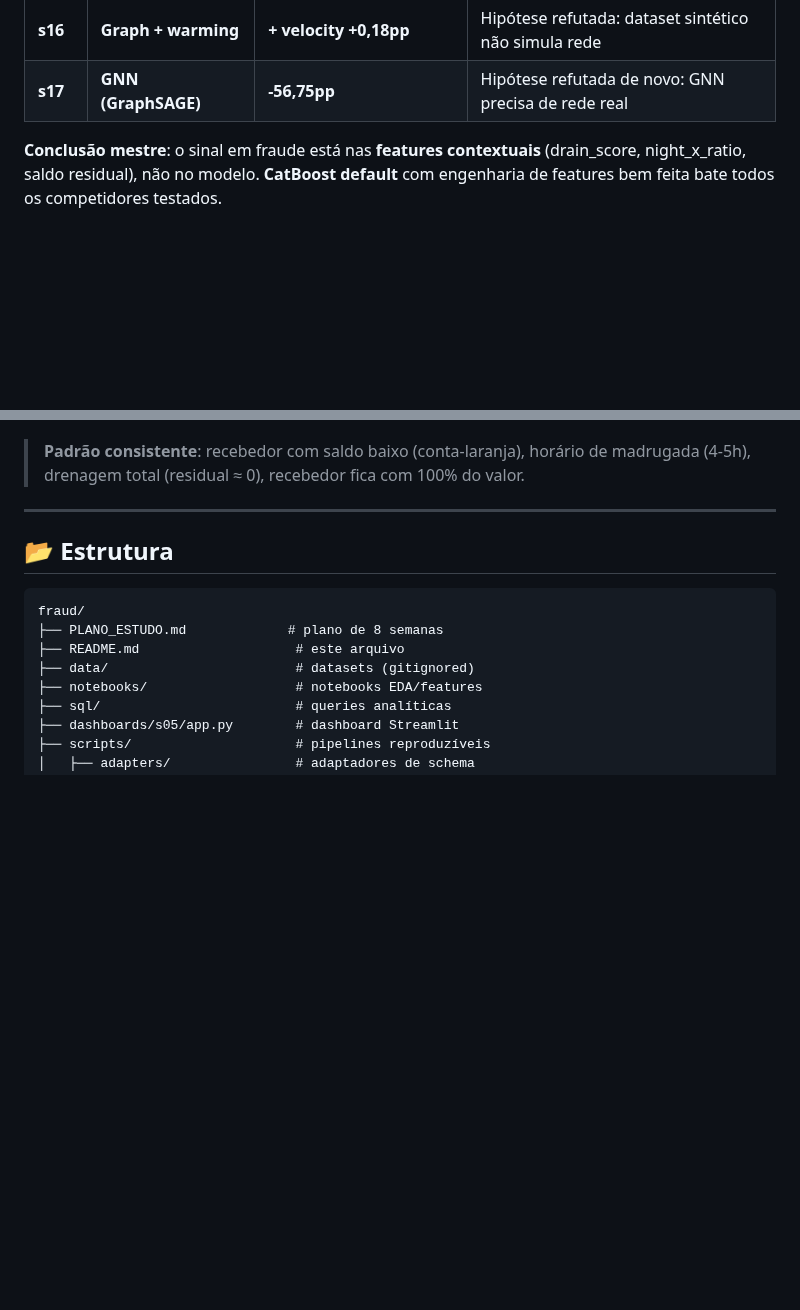
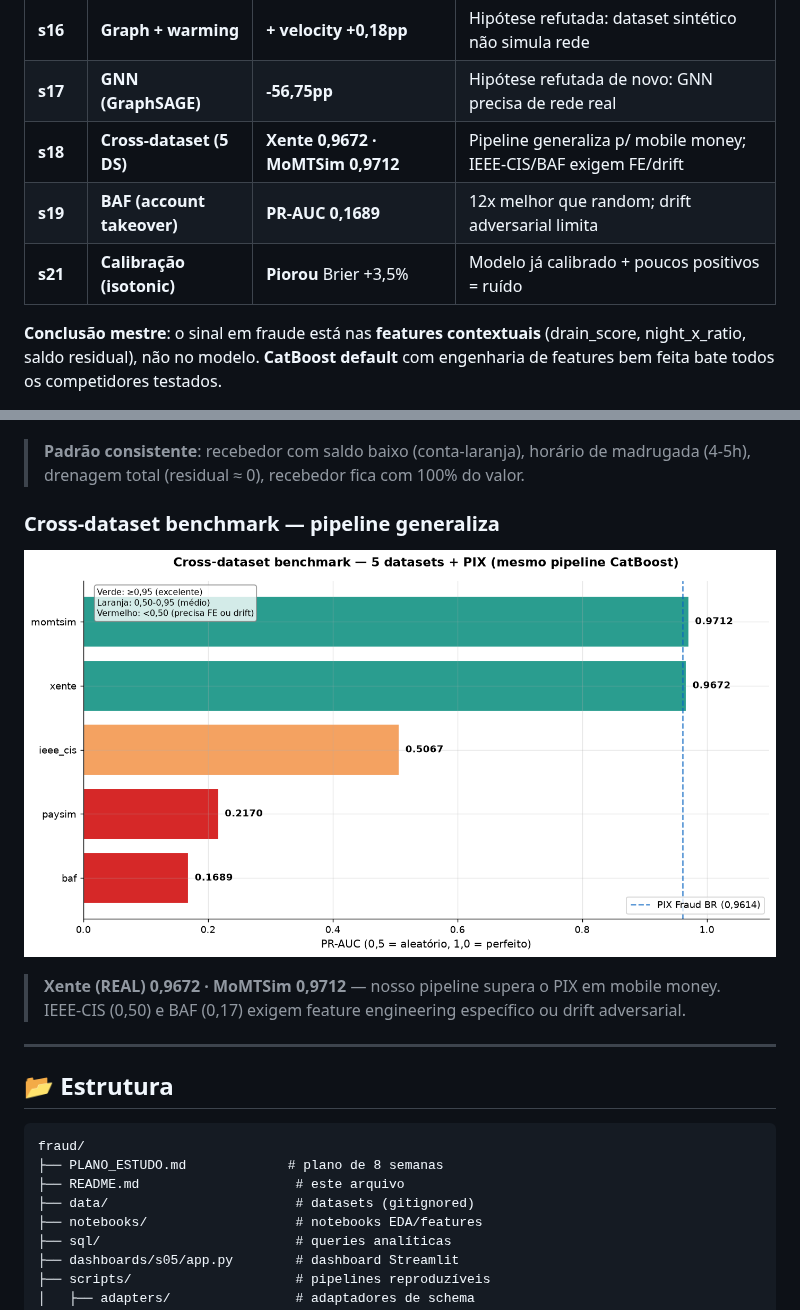
Before and after one commit to vinidias/Fraud-Analytics-PIX-Fraud-Detection-, a Markdown page: README.md, 2 parts joined by grey strips. Rendered like a GitHub page; pictures changed too: docs/images/08_cross_dataset.png (added); blank space fills up the shorter version.

Commit message:
feat(s18-s21): cross-dataset benchmark (5 DS: Xente 0.9672, MoMTSim 0.9712) + BAF deep dive (drift adversarial) + calibracao isotonic (falhou) + dashboard Cross-Dataset + grafico 08

```diff
--- a/README.md
+++ b/README.md
@@ -25,6 +25,9 @@ Dataset principal: [**PIX Fraud BR**](https://huggingface.co/datasets/andremessi
 | **s15** | **Modelo externo** | **CatBoost 6x mais rápido** | RF externo: irreprodutível (5 features anônimas) |
 | **s16** | **Graph + warming** | **+ velocity +0,18pp** | Hipótese refutada: dataset sintético não simula rede |
 | **s17** | **GNN (GraphSAGE)** | **-56,75pp** | Hipótese refutada de novo: GNN precisa de rede real |
+| **s18** | **Cross-dataset (5 DS)** | **Xente 0,9672 · MoMTSim 0,9712** | Pipeline generaliza p/ mobile money; IEEE-CIS/BAF exigem FE/drift |
+| **s19** | **BAF (account takeover)** | **PR-AUC 0,1689** | 12x melhor que random; drift adversarial limita |
+| **s21** | **Calibração (isotonic)** | **Piorou** Brier +3,5% | Modelo já calibrado + poucos positivos = ruído |
 
 **Conclusão mestre**: o sinal em fraude está nas **features contextuais** (drain_score, night_x_ratio, saldo residual), não no modelo. **CatBoost default** com engenharia de features bem feita bate todos os competidores testados.
 
@@ -54,6 +57,11 @@ Dataset principal: [**PIX Fraud BR**](https://huggingface.co/datasets/andremessi
 ![Real examples](docs/images/07_real_examples.png)
 
 > **Padrão consistente**: recebedor com saldo baixo (conta-laranja), horário de madrugada (4-5h), drenagem total (residual ≈ 0), recebedor fica com 100% do valor.
+
+### Cross-dataset benchmark — pipeline generaliza
+![Cross-dataset benchmark](docs/images/08_cross_dataset.png)
+
+> **Xente (REAL) 0,9672 · MoMTSim 0,9712** — nosso pipeline supera o PIX em mobile money. IEEE-CIS (0,50) e BAF (0,17) exigem feature engineering específico ou drift adversarial.
 
 ---
 
```
Also changed, not shown: docs/s18_benchmark/dashboard_benchmark.md (added, +76 -0 lines), docs/s19_baf_takeover/dashboard_baf.md (added, +112 -0 lines), docs/s20_calibration/dashboard_calibration.md (added, +29 -0 lines), docs/s21_calibration_pix/dashboard_calibration.md (added, +67 -0 lines), 14 other files.
